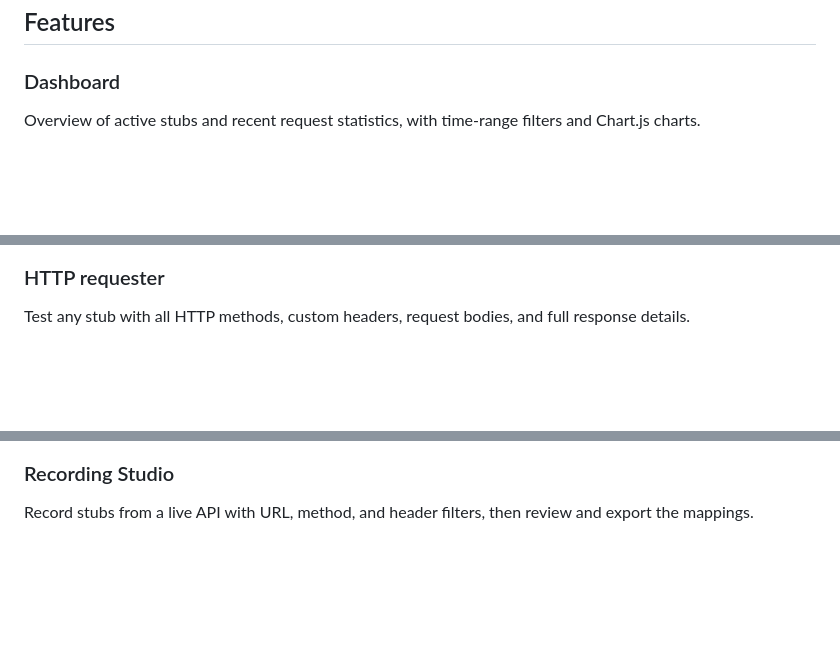
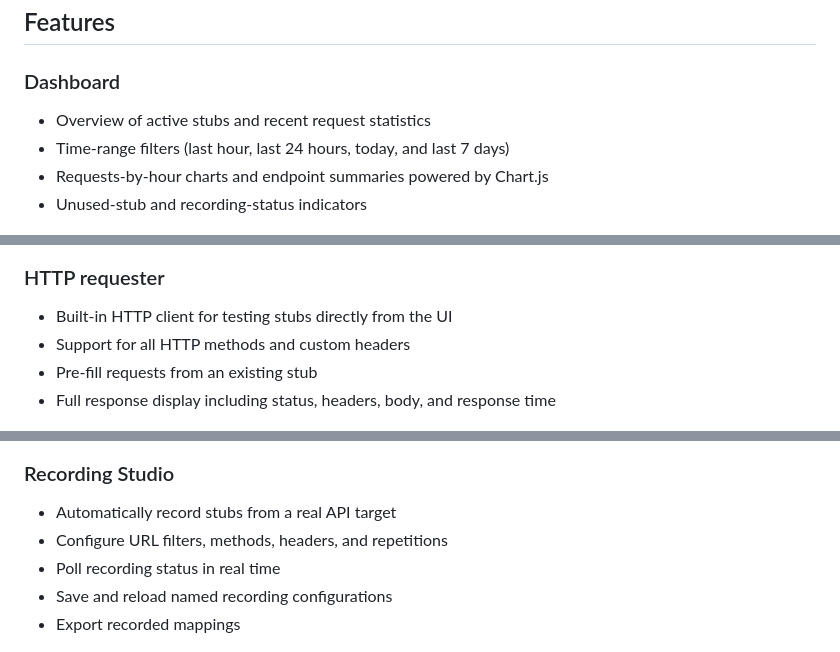
Before and after one commit to antoine-vaisset-pro/wiremock-ui, a Markdown page: README.md, 3 parts joined by grey strips. GitHub-like rendering; blank space fills up the shorter version.

```diff
--- a/README.md
+++ b/README.md
@@ -50,7 +66,10 @@ WireMock UI is Apache-2.0 licensed and free for commercial and enterprise use.
 ## Features
 
 ### Dashboard
-Overview of active stubs and recent request statistics, with time-range filters and Chart.js charts.
+- Overview of active stubs and recent request statistics
+- Time-range filters (last hour, last 24 hours, today, and last 7 days)
+- Requests-by-hour charts and endpoint summaries powered by Chart.js
+- Unused-stub and recording-status indicators
 
 ![Dashboard](docs/screenshots/dashboard.png)
 
@@ -66,12 +96,19 @@ Browse matched, unmatched, and near-miss requests with filters, expandable heade
 ![Request logs](docs/screenshots/request-logs.png)
 
 ### HTTP requester
-Test any stub with all HTTP methods, custom headers, request bodies, and full response details.
+- Built-in HTTP client for testing stubs directly from the UI
+- Support for all HTTP methods and custom headers
+- Pre-fill requests from an existing stub
+- Full response display including status, headers, body, and response time
 
 ![HTTP requester](docs/screenshots/http-requester.png)
 
 ### Recording Studio
-Record stubs from a live API with URL, method, and header filters, then review and export the mappings.
+- Automatically record stubs from a real API target
+- Configure URL filters, methods, headers, and repetitions
+- Poll recording status in real time
+- Save and reload named recording configurations
+- Export recorded mappings
 
 ![Recording Studio](docs/screenshots/recording-studio.png)
 
```
Also changed, not shown: other parts of README.md (+64 -4 lines).
